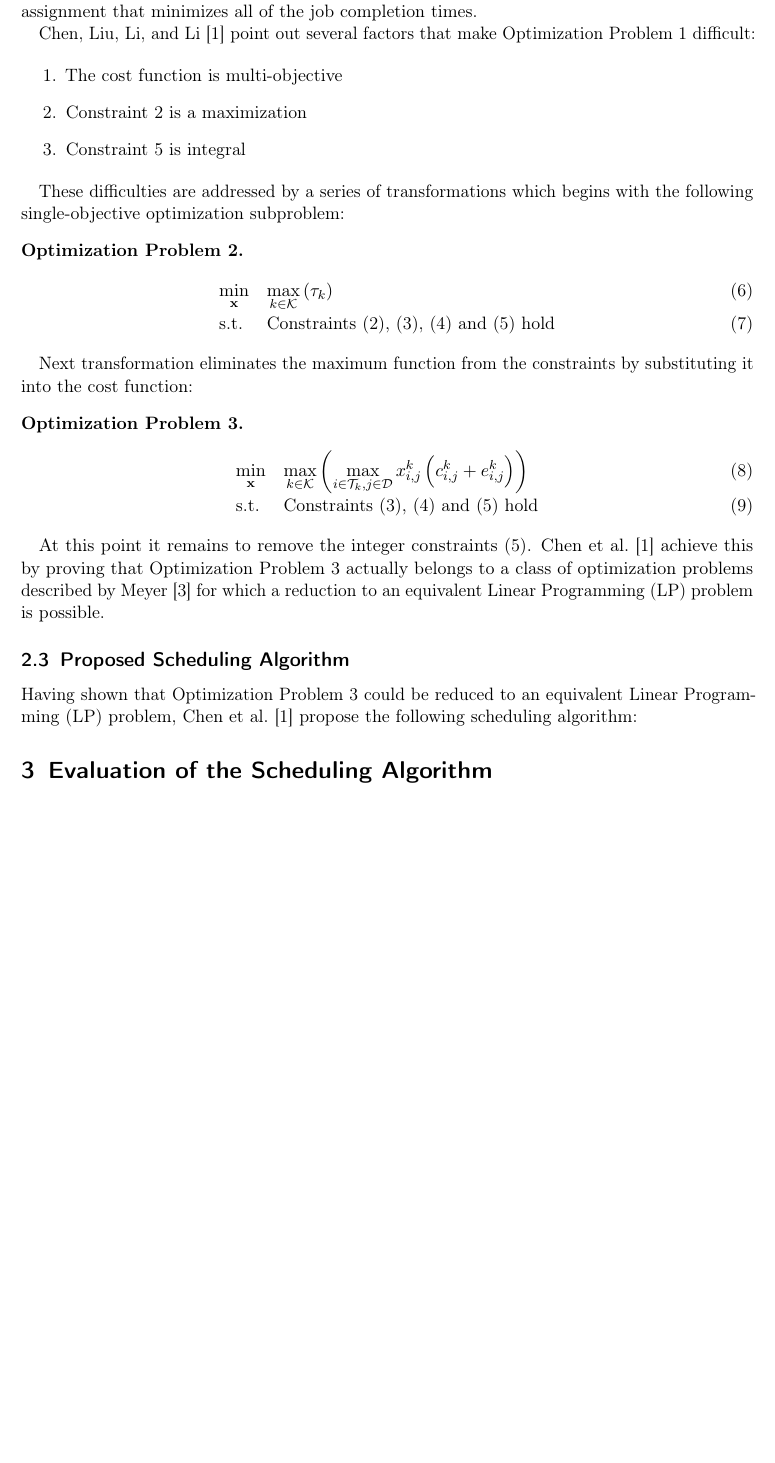
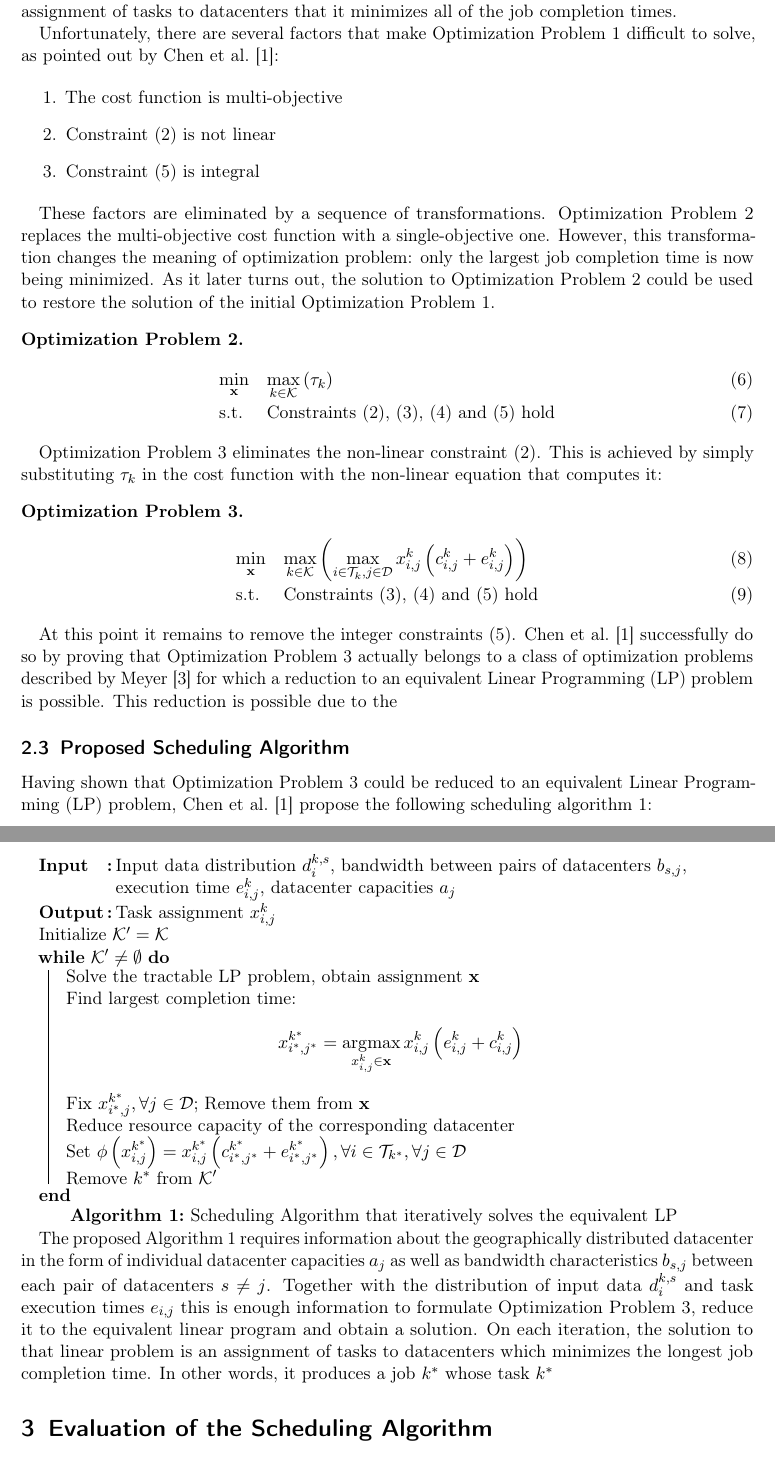
Before and after one commit to alisianoi/ss18-seminar-on-algos, a LaTeX document (write/template.tex, which reads write/main.tex): part of page 7 of 8 before the commit and two parts of pages 7 and 8 of 9 after it, the two joined at a grey line, cut so that both start at the same text, the shorter picture padded with empty space. Compiled offline with pdfLaTeX.

Commit message:
Add many fixes + Algorithm

```diff
--- a/write/main.tex
+++ b/write/main.tex
@@ -79,17 +79,17 @@ With the above definitions in place, \citet*{Chen2017} present the following opt
   \end{IEEEeqnarray}
 \end{optimization}
 
-Optimization Problem~\ref{opt:opt1} begins by choosing an assignment of tasks to datacenters. This assignment is captured by the values of \(x^k_{i, j}\) and must satisfy constraints \eqref{eq:capacity},\eqref{eq:presence},\eqref{eq:onehot}. In particular, constraint \eqref{eq:capacity} ensures that every datacenter is not assigned more tasks than it has available computing slots. Constraint \eqref{eq:presence} guarantees that each task is assigned to exactly one datacenter. Finally, constraint \eqref{eq:onehot} captures the fact that \(x^k_{i, j}\) is an indicator variable which is equal to one if and only if task \(k\) from job \(i\) is assigned to datacenter \(j\). Once these constraints are satisfied, constraint \eqref{eq:goal} shows how to compute the completion time of job \(k\). Finally, the cost function \eqref{eq:cost} is an instance of lexicographic minimization which collects the job completion times into a vector whose coordinates are ordered from largest to smallest. By repeatedly choosing assignments that satisfy the constraints, several such vectors are produced. By choosing the lexicographically smallest vector, it is guaranteed that the largest (i.e. slowest) job completion time is not larger than that from all the other vectors. Among all of the vectors with the same largest job completion time, the vector with the smallest second-largest job completion time is chosen, and so on. This means that the solution to the optimization problem is the task assignment that minimizes all of the job completion times.
+Optimization Problem~\ref{opt:opt1} begins by choosing an assignment of tasks to datacenters. This assignment is captured by the values of \(x^k_{i, j}\) and must satisfy constraints \eqref{eq:capacity},\eqref{eq:presence},\eqref{eq:onehot}. In particular, constraint \eqref{eq:capacity} ensures that every datacenter is not assigned more tasks than the number of its available computing slots. Constraint \eqref{eq:presence} guarantees that each task is assigned to exactly one datacenter. Finally, constraint \eqref{eq:onehot} captures the fact that \(x^k_{i, j}\) is an indicator variable which is equal to one if and only if task \(i\) from job \(k\) is assigned to datacenter \(j\). Once these constraints are satisfied, constraint \eqref{eq:goal} shows how to compute the completion time of job \(k\). Finally, the cost function \eqref{eq:cost} is an instance of lexicographic minimization which collects the job completion times into a vector whose coordinates are ordered from largest to smallest. By repeatedly choosing assignments that satisfy the constraints, several such vectors are produced. By choosing the lexicographically smallest vector, it is guaranteed that the largest (i.e. slowest) job completion time is not larger than that from all the other vectors. Among all of the vectors with the same largest job completion time, the vector with the smallest second-largest job completion time is chosen, and so on. This means that the solution to the Optimization Problem~\ref{opt:opt1} is such an assignment of tasks to datacenters that it minimizes all of the job completion times.
 
-\citet*{Chen2017} point out several factors that make Optimization Problem~\ref{opt:opt1} difficult:
+Unfortunately, there are several factors that make Optimization Problem~\ref{opt:opt1} difficult to solve, as pointed out by \citet{Chen2017}:
 
 \begin{enumerate}
 \item The cost function is multi-objective
-\item Constraint \ref{eq:goal} is a maximization
-\item Constraint \ref{eq:onehot} is integral
+\item Constraint \eqref{eq:goal} is not linear
+\item Constraint \eqref{eq:onehot} is integral
 \end{enumerate}
 
-These difficulties are addressed by a series of transformations which begins with the following single-objective optimization subproblem:
+These factors are eliminated by a sequence of transformations. Optimization Problem~\ref{opt:opt2} replaces the multi-objective cost function with a single-objective one. However, this transformation changes the meaning of optimization problem: only the largest job completion time is now being minimized. As it later turns out, the solution to Optimization Problem~\ref{opt:opt2} could be used to restore the solution of the initial Optimization Problem~\ref{opt:opt1}.
 
 \begin{optimization}
   \label{opt:opt2}
@@ -99,7 +99,7 @@ These difficulties are addressed by a series of transformations which begins wit
   \end{IEEEeqnarray}
 \end{optimization}
 
-Next transformation eliminates the maximum function from the constraints by substituting it into the cost function:
+Optimization Problem~\ref{opt:opt3} eliminates the non-linear constraint \eqref{eq:goal}. This is achieved by simply substituting \(\tau_k\) in the cost function with the non-linear equation that computes it:
 
 \begin{optimization}
   \label{opt:opt3}
@@ -109,13 +109,32 @@ Next transformation eliminates the maximum function from the constraints by subs
   \end{IEEEeqnarray}
 \end{optimization}
 
-At this point it remains to remove the integer constraints \eqref{eq:onehot}. \citet{Chen2017} achieve this by proving that Optimization Problem~\ref{opt:opt3} actually belongs to a class of optimization problems described by \citet*{Meyer1976} for which a reduction to an equivalent Linear Programming (LP) problem is possible.
+At this point it remains to remove the integer constraints \eqref{eq:onehot}. \citet{Chen2017} successfully do so by proving that Optimization Problem~\ref{opt:opt3} actually belongs to a class of optimization problems described by \citet*{Meyer1976} for which a reduction to an equivalent Linear Programming (LP) problem is possible. This reduction is possible due to the \(\)
 
 \subsection{Proposed Scheduling Algorithm}
 
-Having shown that Optimization Problem~\ref{opt:opt3} could be reduced to an equivalent Linear Programming (LP) problem, \citet{Chen2017} propose the following scheduling algorithm:
+Having shown that Optimization Problem~\ref{opt:opt3} could be reduced to an equivalent Linear Programming (LP) problem, \citet{Chen2017} propose the following scheduling algorithm~\autoref{alg:main}:
 
+\begin{algorithm}[H]
+  \label{alg:main}
+  \SetKwInOut{Input}{Input}
+  \SetKwInOut{Output}{Output}
+  \Input{Input data distribution \(d^{k, s}_i\), bandwidth between pairs of datacenters \(b_{s, j}\), execution time \(e_{i, j}^k\), datacenter capacities \(a_j\)}
+  \Output{Task assignment \(x_{i, j}^k\)}
 
+  Initialize \(\mathcal{K}' = \mathcal{K}\) \\
+  \While{\(\mathcal{K}' \neq \emptyset\)} {
+    Solve the tractable LP problem, obtain assignment \(\mathbf{x}\) \\
+    Find largest completion time: \[x_{i^*, j^*}^{k^*} = \argmax\limits_{x_{i, j}^k \in\mathbf{x}} x_{i, j}^k\left(e^k_{i, j} + c^k_{i, j}\right)\] \\
+    Fix \(x_{i^*, j}^{k^*},\forall j\in\mathcal{D}\); Remove them from \(\mathbf{x}\) \\
+    Reduce resource capacity of the corresponding datacenter \\
+    Set \(\phi\left(x^{k^*}_{i, j}\right) = x^{k^*}_{i, j}\left(c^{k^*}_{i^*, j^*} + e^{k^*}_{i^*, j^*}\right),\forall i\in \mathcal{T}_{k^*}, \forall j\in \mathcal{D}\) \\
+    Remove \(k^*\) from \(\mathcal{K}'\)
+  }
+  \caption{Scheduling Algorithm that iteratively solves the equivalent LP}
+\end{algorithm}
+
+The proposed Algorithm~\ref{alg:main} requires information about the geographically distributed datacenter in the form of individual datacenter capacities \(a_j\) as well as bandwidth characteristics \(b_{s, j}\) between each pair of datacenters \(s\neq j\). Together with the distribution of input data \(d^{k, s}_i\) and task execution times \(e_{i, j}\) this is enough information to formulate Optimization Problem~\ref{opt:opt3}, reduce it to the equivalent linear program and obtain a solution. On each iteration, the solution to that linear problem is an assignment of tasks to datacenters which minimizes the longest job completion time. In other words, it produces a job \(k^*\) whose task \(k^*\)
 
 %% Table~\ref{tab:related_algorithms} shows a summary of related algorithms.
 
--- a/write/template.tex
+++ b/write/template.tex
@@ -17,6 +17,7 @@
 \usepackage{amssymb}
 \usepackage{amsthm}
 \usepackage{IEEEtrantools}
+\usepackage{algorithm2e}
 \usepackage{microtype}
 \usepackage{enumitem}
 \usepackage{booktabs}
```
Also changed, not shown: write/main.tex (12 more changed lines).
